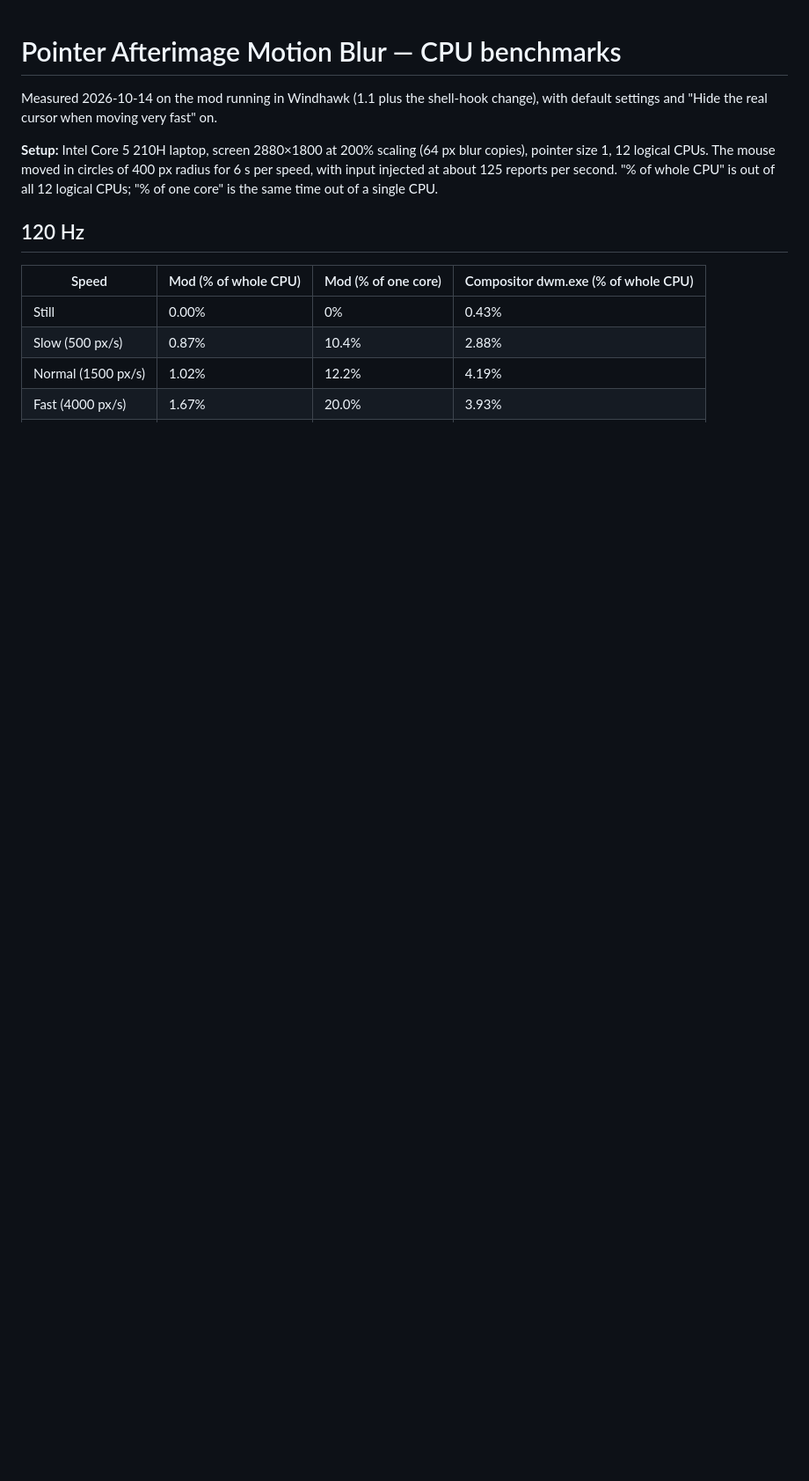
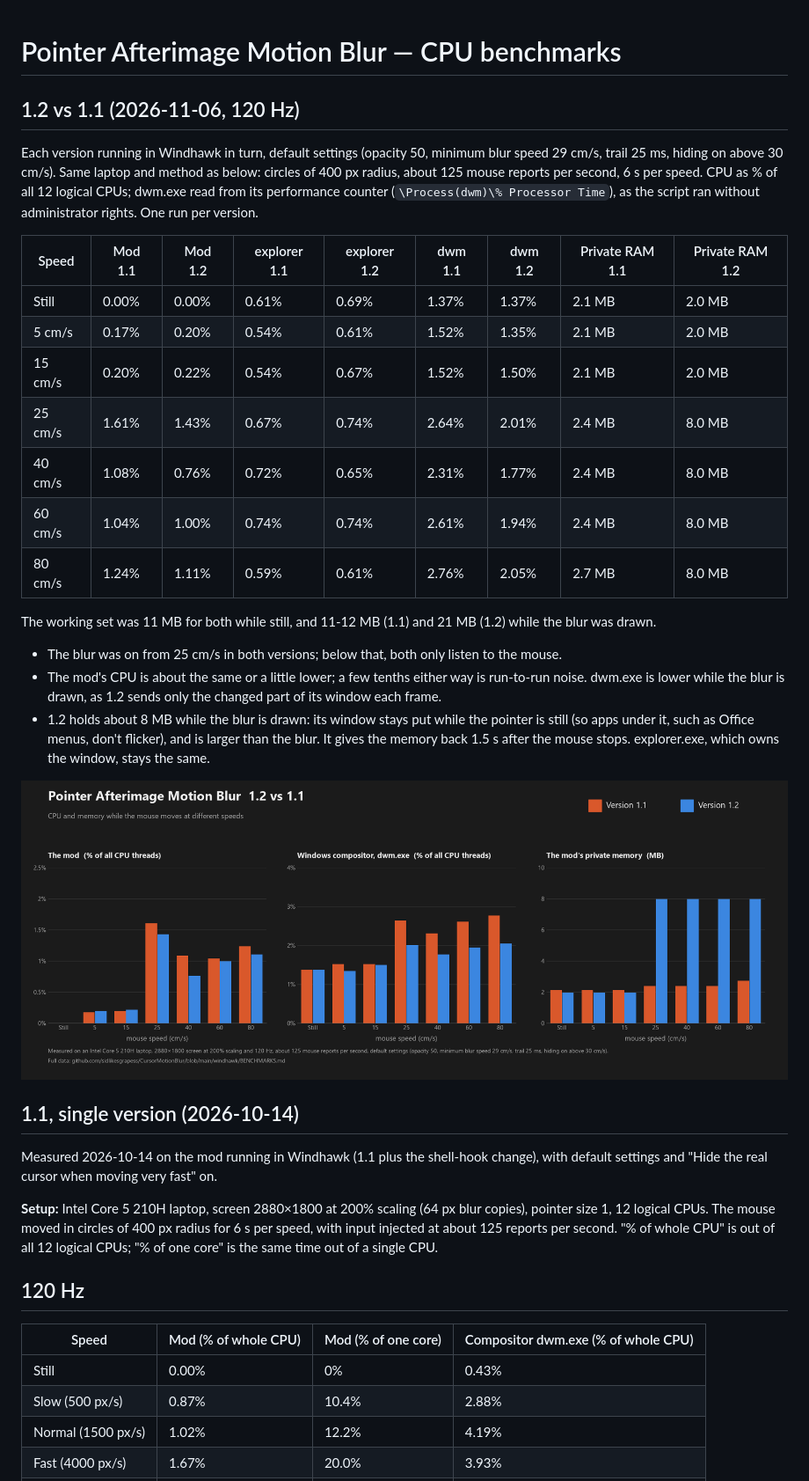
Before and after one commit to sidlikesgrapess/CursorMotionBlur, a Markdown page: windhawk/BENCHMARKS.md, the part around the change. Shown at 88% size. Rendered like a GitHub page; pictures changed too: assets/benchmark-1.2.png (added); blank space fills up the shorter version.

```diff
--- a/windhawk/BENCHMARKS.md
+++ b/windhawk/BENCHMARKS.md
@@ -1,4 +1,34 @@
 # Pointer Afterimage Motion Blur — CPU benchmarks
+
+## 1.2 vs 1.1 (2026-11-06, 120 Hz)
+
+Each version running in Windhawk in turn, default settings (opacity 50, minimum blur speed 29 cm/s, trail 25 ms,
+hiding on above 30 cm/s). Same laptop and method as below: circles of 400 px radius, about 125 mouse reports per
+second, 6 s per speed. CPU as % of all 12 logical CPUs; dwm.exe read from its performance counter
+(`\Process(dwm)\% Processor Time`), as the script ran without administrator rights. One run per version.
+
+| Speed | Mod 1.1 | Mod 1.2 | explorer 1.1 | explorer 1.2 | dwm 1.1 | dwm 1.2 | Private RAM 1.1 | Private RAM 1.2 |
+|---|---|---|---|---|---|---|---|---|
+| Still | 0.00% | 0.00% | 0.61% | 0.69% | 1.37% | 1.37% | 2.1 MB | 2.0 MB |
+| 5 cm/s | 0.17% | 0.20% | 0.54% | 0.61% | 1.52% | 1.35% | 2.1 MB | 2.0 MB |
+| 15 cm/s | 0.20% | 0.22% | 0.54% | 0.67% | 1.52% | 1.50% | 2.1 MB | 2.0 MB |
+| 25 cm/s | 1.61% | 1.43% | 0.67% | 0.74% | 2.64% | 2.01% | 2.4 MB | 8.0 MB |
+| 40 cm/s | 1.08% | 0.76% | 0.72% | 0.65% | 2.31% | 1.77% | 2.4 MB | 8.0 MB |
+| 60 cm/s | 1.04% | 1.00% | 0.74% | 0.74% | 2.61% | 1.94% | 2.4 MB | 8.0 MB |
+| 80 cm/s | 1.24% | 1.11% | 0.59% | 0.61% | 2.76% | 2.05% | 2.7 MB | 8.0 MB |
+
+The working set was 11 MB for both while still, and 11-12 MB (1.1) and 21 MB (1.2) while the blur was drawn.
+
+- The blur was on from 25 cm/s in both versions; below that, both only listen to the mouse.
+- The mod's CPU is about the same or a little lower; a few tenths either way is run-to-run noise. dwm.exe is lower
+  while the blur is drawn, as 1.2 sends only the changed part of its window each frame.
+- 1.2 holds about 8 MB while the blur is drawn: its window stays put while the pointer is still (so apps under it,
+  such as Office menus, don't flicker), and is larger than the blur. It gives the memory back 1.5 s after the mouse
+  stops. explorer.exe, which owns the window, stays the same.
+
+![1.2 vs 1.1](../assets/benchmark-1.2.png)
+
+## 1.1, single version (2026-10-14)
 
 Measured 2026-10-14 on the mod running in Windhawk (1.1 plus the shell-hook change), with default
 settings and "Hide the real cursor when moving very fast" on.
```
Also changed, not shown: 1 other file.
